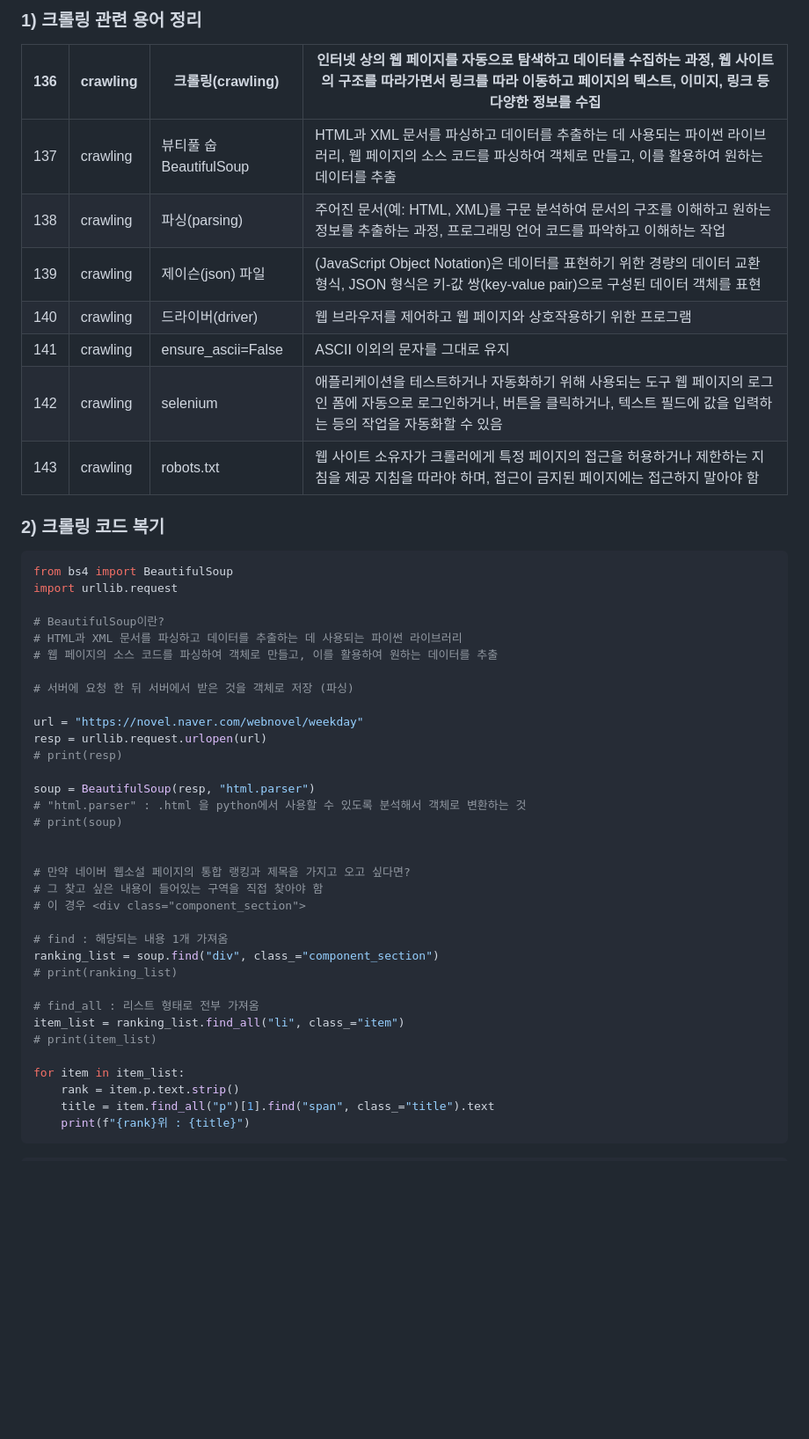
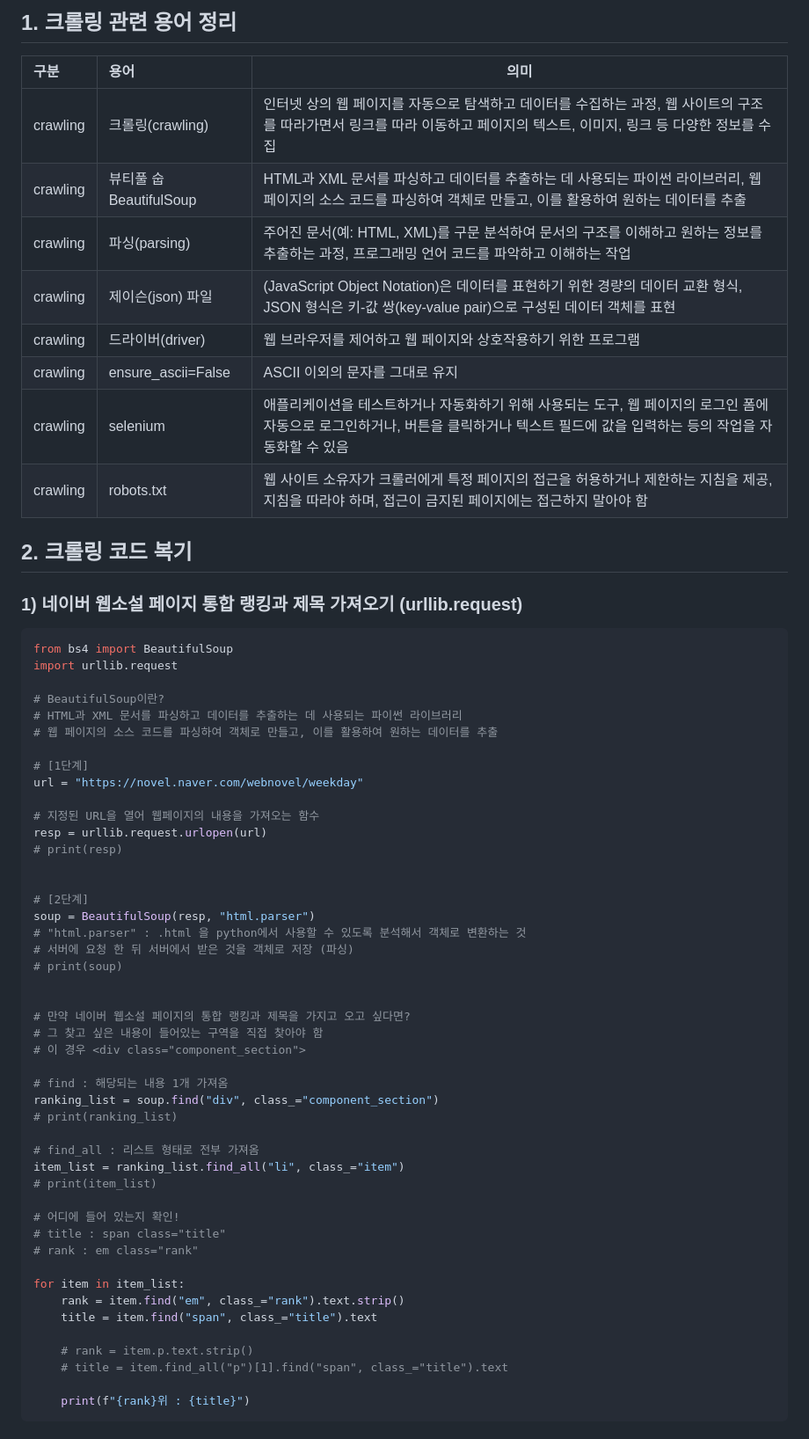
Before and after one commit to heejindays/TIL, a Markdown page: 230628_TIL_CRAWLING/230628_TIL_CRAWLING.md, the part around one of its changes. Shown at 88% size. GitHub-like rendering; blank space fills up the shorter version.

````diff
--- a/230628_TIL_CRAWLING/230628_TIL_CRAWLING.md
+++ b/230628_TIL_CRAWLING/230628_TIL_CRAWLING.md
@@ -1,20 +1,25 @@
-### 1) 크롤링 관련 용어 정리
+## 1. 크롤링 관련 용어 정리
+
+| 구분     | 용어                   | 의미                                                         |
+| :------- | :--------------------- | ------------------------------------------------------------ |
+| crawling | 크롤링(crawling)       | 인터넷  상의 웹 페이지를 자동으로 탐색하고 데이터를 수집하는 과정, 웹 사이트의 구조를 따라가면서 링크를 따라 이동하고 페이지의 텍스트, 이미지, 링크 등 다양한 정보를 수집 |
+| crawling | 뷰티풀 숩BeautifulSoup | HTML과  XML 문서를 파싱하고 데이터를 추출하는 데 사용되는 파이썬 라이브러리, 웹 페이지의 소스 코드를 파싱하여 객체로 만들고, 이를 활용하여 원하는 데이터를 추출 |
+| crawling | 파싱(parsing)          | 주어진  문서(예: HTML, XML)를 구문 분석하여 문서의 구조를 이해하고 원하는 정보를 추출하는 과정, 프로그래밍 언어 코드를 파악하고 이해하는 작업 |
+| crawling | 제이슨(json) 파일      | (JavaScript  Object Notation)은 데이터를 표현하기 위한 경량의 데이터 교환 형식, JSON 형식은 키-값 쌍(key-value pair)으로 구성된 데이터 객체를 표현 |
+| crawling | 드라이버(driver)       | 웹 브라우저를 제어하고 웹 페이지와 상호작용하기 위한 프로그램 |
+| crawling | ensure_ascii=False     | ASCII 이외의 문자를 그대로 유지                              |
+| crawling | selenium               | 애플리케이션을  테스트하거나 자동화하기 위해 사용되는 도구,  웹 페이지의 로그인 폼에 자동으로 로그인하거나, 버튼을 클릭하거나 텍스트 필드에 값을 입력하는 등의 작업을 자동화할 수 있음 |
+| crawling | robots.txt             | 웹  사이트 소유자가 크롤러에게 특정 페이지의 접근을 허용하거나 제한하는 지침을 제공, 지침을 따라야 하며, 접근이 금지된 페이지에는 접근하지 말아야 함 |
 
 
 
-| 136  | crawling | 크롤링(crawling)       | 인터넷 상의 웹 페이지를  자동으로 탐색하고 데이터를 수집하는 과정, 웹 사이트의 구조를 따라가면서 링크를 따라 이동하고 페이지의 텍스트, 이미지, 링크 등 다양한 정보를 수집 |
-| :--: | -------- | ---------------------- | ------------------------------------------------------------ |
-| 137  | crawling | 뷰티풀 숩BeautifulSoup | HTML과  XML 문서를 파싱하고 데이터를 추출하는 데 사용되는 파이썬 라이브러리, 웹 페이지의 소스 코드를 파싱하여 객체로 만들고, 이를 활용하여 원하는 데이터를 추출 |
-| 138  | crawling | 파싱(parsing)          | 주어진  문서(예: HTML, XML)를 구문 분석하여 문서의 구조를 이해하고 원하는 정보를 추출하는 과정, 프로그래밍 언어 코드를 파악하고 이해하는 작업 |
-| 139  | crawling | 제이슨(json) 파일      | (JavaScript  Object Notation)은 데이터를 표현하기 위한 경량의 데이터 교환 형식,  JSON 형식은 키-값 쌍(key-value pair)으로 구성된 데이터 객체를 표현 |
-| 140  | crawling | 드라이버(driver)       | 웹 브라우저를 제어하고 웹 페이지와 상호작용하기 위한 프로그램 |
-| 141  | crawling | ensure_ascii=False     | ASCII 이외의 문자를 그대로 유지                              |
-| 142  | crawling | selenium               | 애플리케이션을  테스트하거나 자동화하기 위해 사용되는 도구     웹 페이지의 로그인 폼에 자동으로 로그인하거나, 버튼을 클릭하거나,  텍스트 필드에 값을 입력하는 등의 작업을 자동화할 수 있음 |
-| 143  | crawling | robots.txt             | 웹  사이트 소유자가 크롤러에게 특정 페이지의 접근을 허용하거나 제한하는 지침을 제공 지침을 따라야 하며, 접근이 금지된 페이지에는 접근하지 말아야 함 |
+
+
+## 2. 크롤링 코드 복기
 
 
 
-### 2) 크롤링 코드 복기
+### 1) 네이버 웹소설 페이지 통합 랭킹과 제목 가져오기 (urllib.request)
 
 ```py
 from bs4 import BeautifulSoup
@@ -24,14 +29,18 @@ import urllib.request
 # HTML과 XML 문서를 파싱하고 데이터를 추출하는 데 사용되는 파이썬 라이브러리
 # 웹 페이지의 소스 코드를 파싱하여 객체로 만들고, 이를 활용하여 원하는 데이터를 추출
 
-# 서버에 요청 한 뒤 서버에서 받은 것을 객체로 저장 (파싱)
+# [1단계]
+url = "https://novel.naver.com/webnovel/weekday"
 
-url = "https://novel.naver.com/webnovel/weekday"
+# 지정된 URL을 열어 웹페이지의 내용을 가져오는 함수
 resp = urllib.request.urlopen(url)
 # print(resp)
 
+
+# [2단계]
 soup = BeautifulSoup(resp, "html.parser")
 # "html.parser" : .html 을 python에서 사용할 수 있도록 분석해서 객체로 변환하는 것
+# 서버에 요청 한 뒤 서버에서 받은 것을 객체로 저장 (파싱)
 # print(soup)
 
 
@@ -47,9 +56,17 @@ ranking_list = soup.find("div", class_="component_section")
 item_list = ranking_list.find_all("li", class_="item")
 # print(item_list)
 
+# 어디에 들어 있는지 확인!
+# title : span class="title"
+# rank : em class="rank"
+
 for item in item_list:
-    rank = item.p.text.strip()
-    title = item.find_all("p")[1].find("span", class_="title").text
+    rank = item.find("em", class_="rank").text.strip()
+    title = item.find("span", class_="title").text
+
+    # rank = item.p.text.strip()
+    # title = item.find_all("p")[1].find("span", class_="title").text
+
     print(f"{rank}위 : {title}")
 ```
 
````
Also changed, not shown: other parts of 230628_TIL_CRAWLING/230628_TIL_CRAWLING.md (+133 -0 lines).
